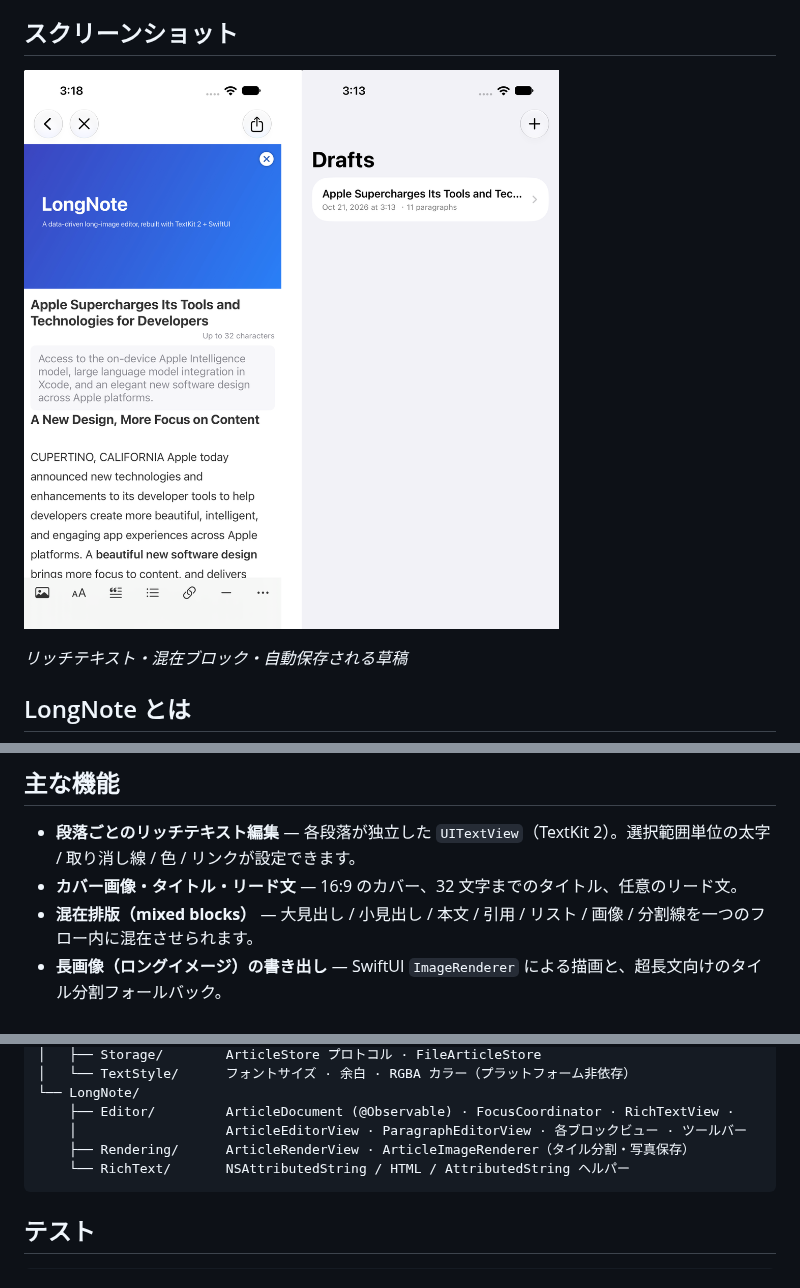
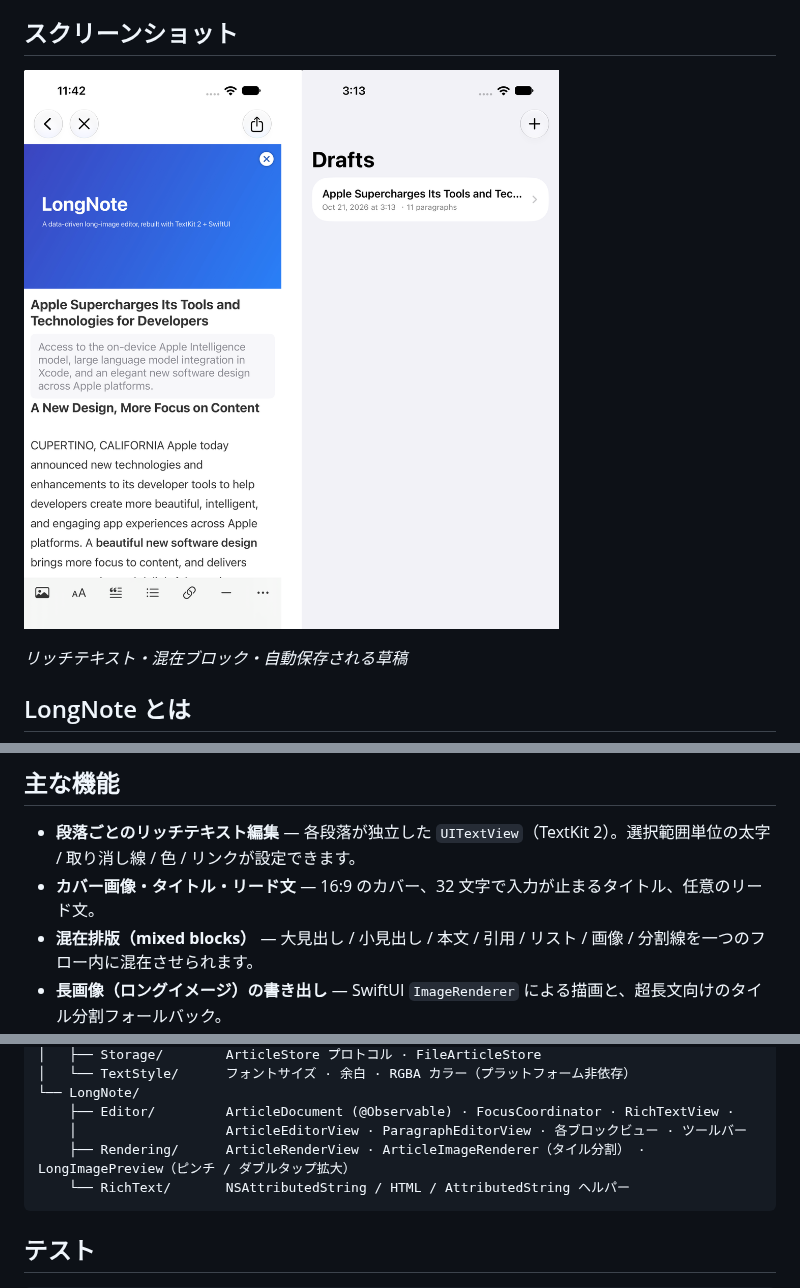
Before and after one commit to Bayonetta/LongNote, a Markdown page: README.ja.md, 3 parts joined by grey strips. Drawn GitHub-style; pictures changed too: docs/screenshots.png.

````diff
--- a/README.ja.md
+++ b/README.ja.md
@@ -24,7 +24,7 @@ Swift Package Manager で配布できる、長文章（ロングリード）向
 ## 主な機能
 
 - **段落ごとのリッチテキスト編集** — 各段落が独立した `UITextView`（TextKit 2）。選択範囲単位の太字 / 取り消し線 / 色 / リンクが設定できます。
-- **カバー画像・タイトル・リード文** — 16:9 のカバー、32 文字までのタイトル、任意のリード文。
+- **カバー画像・タイトル・リード文** — 16:9 のカバー、32 文字で入力が止まるタイトル、任意のリード文。
 - **混在排版（mixed blocks）** — 大見出し / 小見出し / 本文 / 引用 / リスト / 画像 / 分割線を一つのフロー内に混在させられます。
 - **長画像（ロングイメージ）の書き出し** — SwiftUI `ImageRenderer` による描画と、超長文向けのタイル分割フォールバック。
 - **草稿の自動保存** — ファイルベースの `ArticleStore`（記事ごとに 1 ディレクトリ）。入力停止 2 秒後に自動保存します。SwiftData への依存はありません。
@@ -131,7 +131,7 @@ Sources/
 └── LongNote/
     ├── Editor/         ArticleDocument (@Observable) · FocusCoordinator · RichTextView ·
     │                   ArticleEditorView · ParagraphEditorView · 各ブロックビュー · ツールバー
-    ├── Rendering/      ArticleRenderView · ArticleImageRenderer（タイル分割・写真保存）
+    ├── Rendering/      ArticleRenderView · ArticleImageRenderer（タイル分割） · LongImagePreview（ピンチ / ダブルタップ拡大）
     └── RichText/       NSAttributedString / HTML / AttributedString ヘルパー
 ```
 
````
Also changed, not shown: README.md (+2 -2 lines), README.zh-CN.md (+2 -2 lines), docs/screenshot-editor.png, 1 other file.
